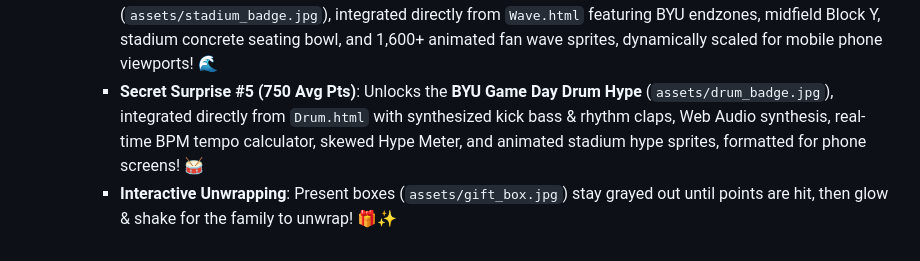
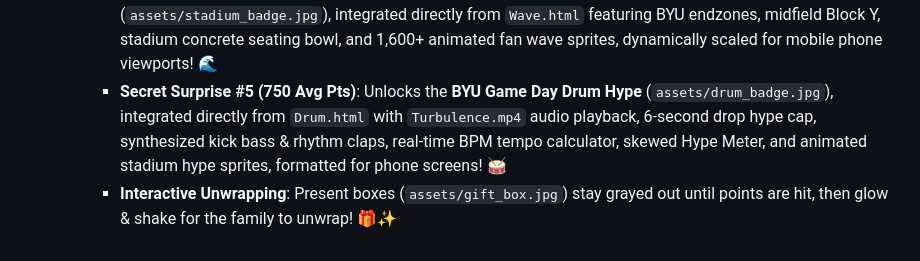
Before and after one commit to JaredCraigSmith/ByuFootballGuessGame, a Markdown page: progress.md, the part around the change. GitHub-like rendering.

Commit message:
Update progress.md with Turbulence.mp4 details

```diff
--- a/progress.md
+++ b/progress.md
@@ -62,5 +62,5 @@
     - **Secret Surprise #2 (300 Avg Pts)**: Unlocks the **BYU Pump Up Song** (`assets/music_badge.jpg`)! 🎵
     - **Secret Surprise #3 (450 Avg Pts)**: Unlocks the **Polynesian Fire Knife Dancer Show** (`assets/fire_spinner_badge.jpg`), featuring the clean CSS Polynesian dancer from `fireDancer.html` who automatically tosses the flaming staff high into the air, catches it with a spark explosion, and smoothly fades away! 🔥
     - **Secret Surprise #4 (600 Avg Pts)**: Unlocks the **LaVell Edwards Stadium Cougar Wave** (`assets/stadium_badge.jpg`), integrated directly from `Wave.html` featuring BYU endzones, midfield Block Y, stadium concrete seating bowl, and 1,600+ animated fan wave sprites, dynamically scaled for mobile phone viewports! 🌊
-    - **Secret Surprise #5 (750 Avg Pts)**: Unlocks the **BYU Game Day Drum Hype** (`assets/drum_badge.jpg`), integrated directly from `Drum.html` with synthesized kick bass & rhythm claps, Web Audio synthesis, real-time BPM tempo calculator, skewed Hype Meter, and animated stadium hype sprites, formatted for phone screens! 🥁
+    - **Secret Surprise #5 (750 Avg Pts)**: Unlocks the **BYU Game Day Drum Hype** (`assets/drum_badge.jpg`), integrated directly from `Drum.html` with `Turbulence.mp4` audio playback, 6-second drop hype cap, synthesized kick bass & rhythm claps, real-time BPM tempo calculator, skewed Hype Meter, and animated stadium hype sprites, formatted for phone screens! 🥁
     - **Interactive Unwrapping**: Present boxes (`assets/gift_box.jpg`) stay grayed out until points are hit, then glow & shake for the family to unwrap! 🎁✨
```
